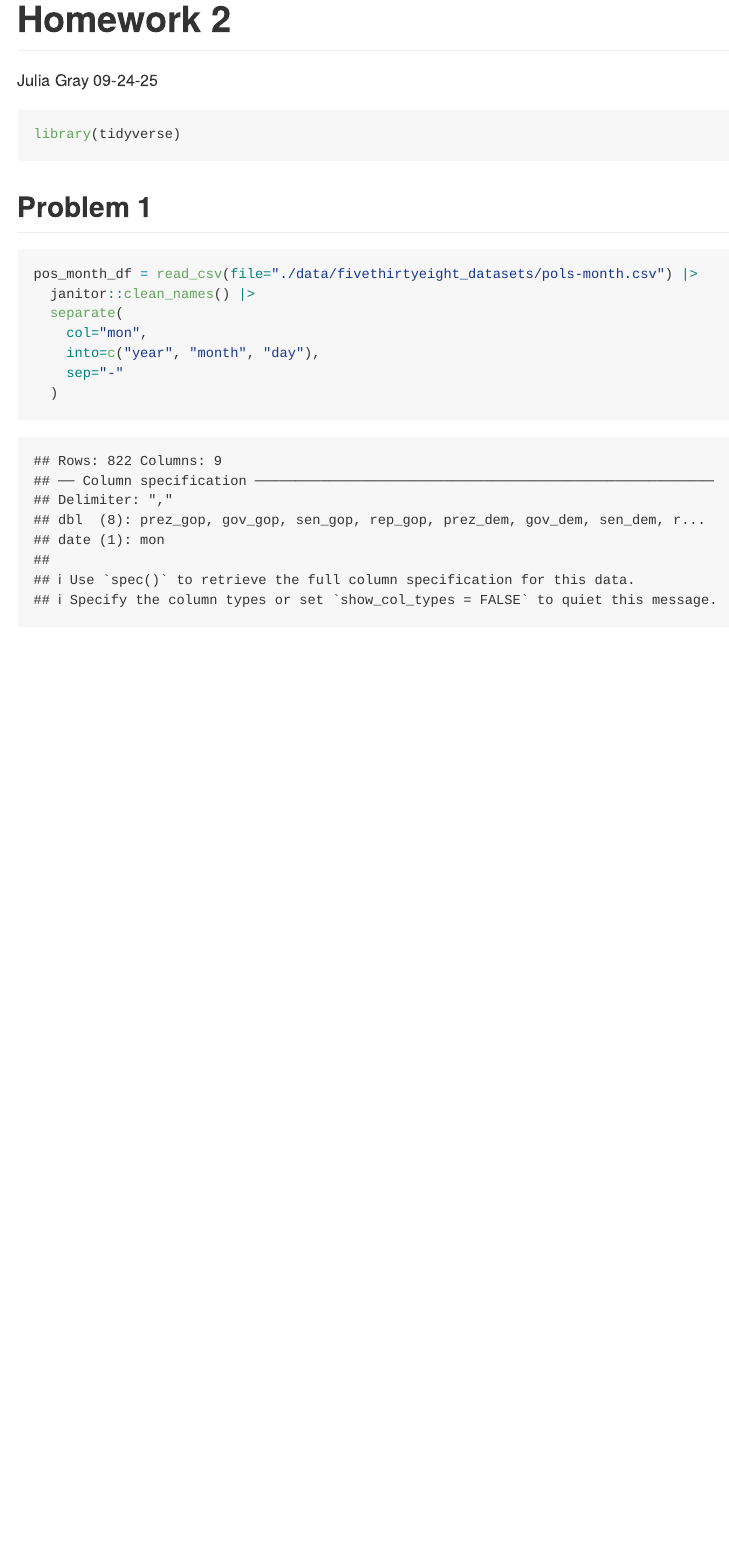
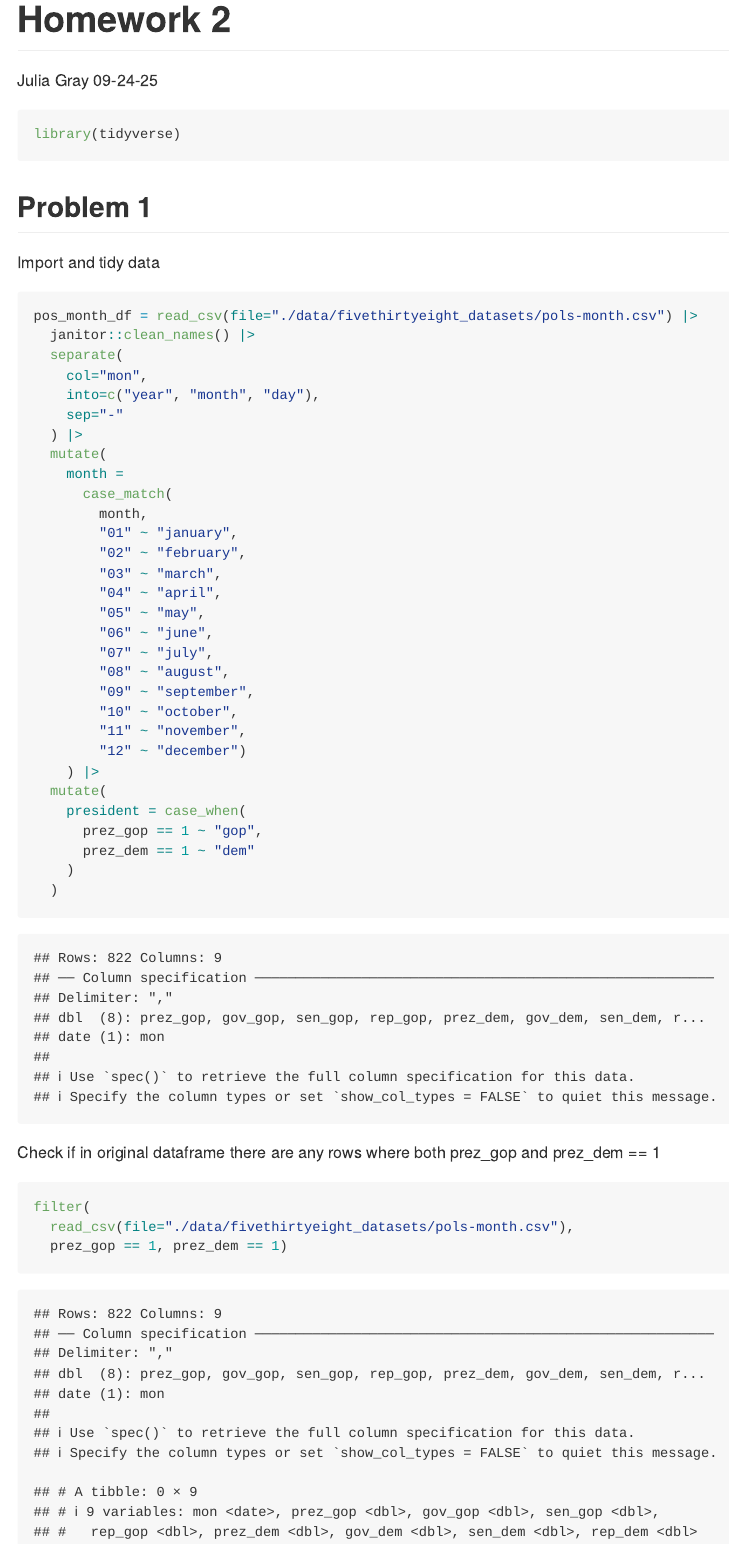
Before and after one commit to j4gray/p8105_hw2_jg5038, an R Markdown document (p8105_h22_jg5038.Rmd): the page in a window 1100 px wide, from its top. Rendered offline with R 4.5, knitr and Pandoc, with nearby package versions; column names are cleaned by a stand-in for the janitor package.

Commit message:
problem 1 -> mutate month column from number to name, combine prez_gop and prez_dem into 1 column 'president' (confirm there are no rows where both values == 1)

````diff
--- a/p8105_h22_jg5038.Rmd
+++ b/p8105_h22_jg5038.Rmd
@@ -10,6 +10,7 @@ library(tidyverse)
 
 ## Problem 1
 
+Import and tidy data
 ```{r}
 pos_month_df = read_csv(file="./data/fivethirtyeight_datasets/pols-month.csv") |>
   janitor::clean_names() |>
@@ -17,5 +18,36 @@ pos_month_df = read_csv(file="./data/fivethirtyeight_datasets/pols-month.csv") |
     col="mon",
     into=c("year", "month", "day"),
     sep="-"
+  ) |>
+  mutate(
+    month =
+      case_match(
+        month,
+        "01" ~ "january",
+        "02" ~ "february",
+        "03" ~ "march",
+        "04" ~ "april",
+        "05" ~ "may",
+        "06" ~ "june",
+        "07" ~ "july",
+        "08" ~ "august",
+        "09" ~ "september",
+        "10" ~ "october",
+        "11" ~ "november",
+        "12" ~ "december")
+    ) |>
+  mutate(
+    president = case_when(
+      prez_gop == 1 ~ "gop",
+      prez_dem == 1 ~ "dem"
+    )
   )
 ```
+
+Check if in original dataframe there are any rows where both prez_gop and prez_dem == 1
+
+```{r}
+filter(
+  read_csv(file="./data/fivethirtyeight_datasets/pols-month.csv"),
+  prez_gop == 1, prez_dem == 1)
+```
````
Also changed, not shown: p8105_h22_jg5038.md.
